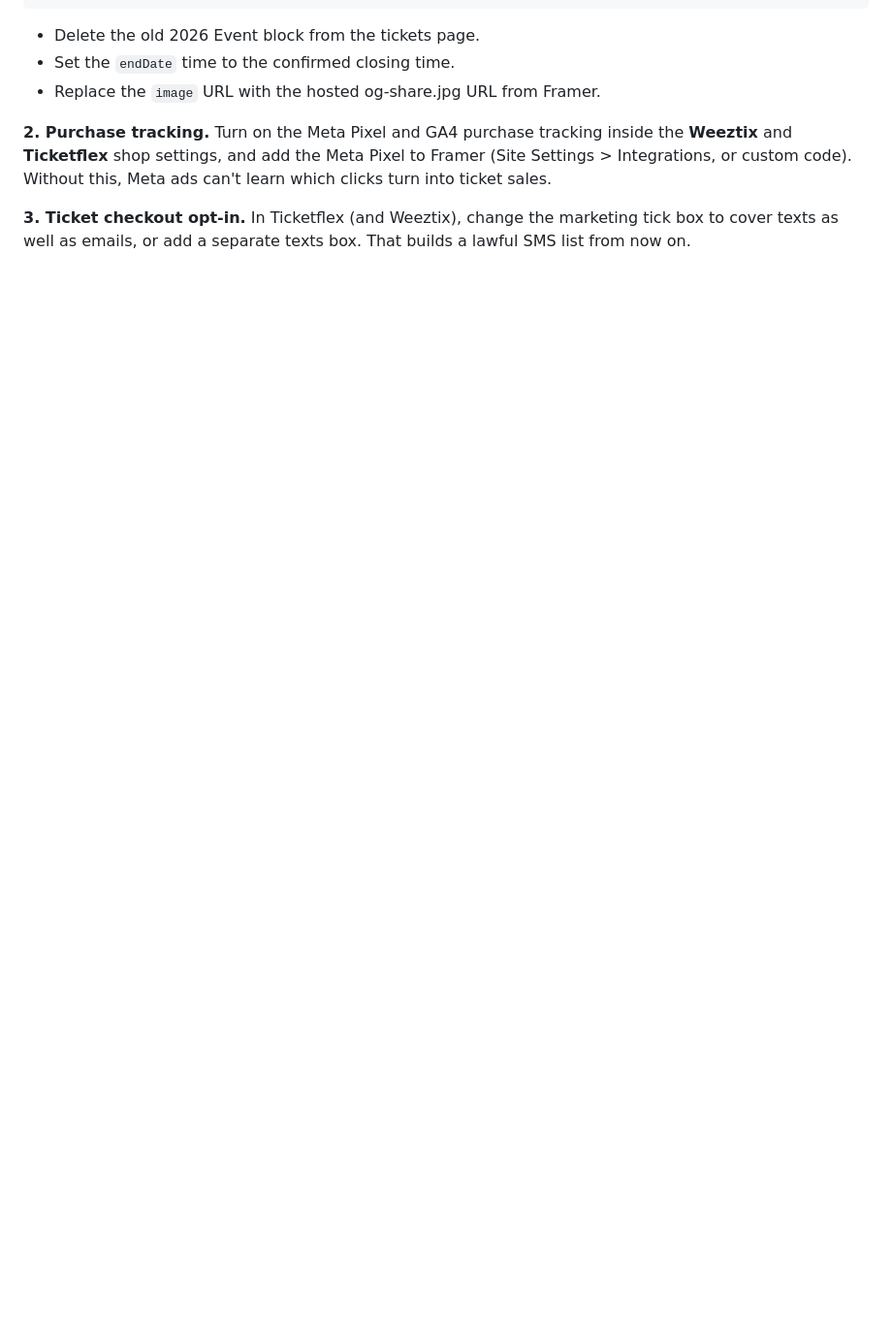
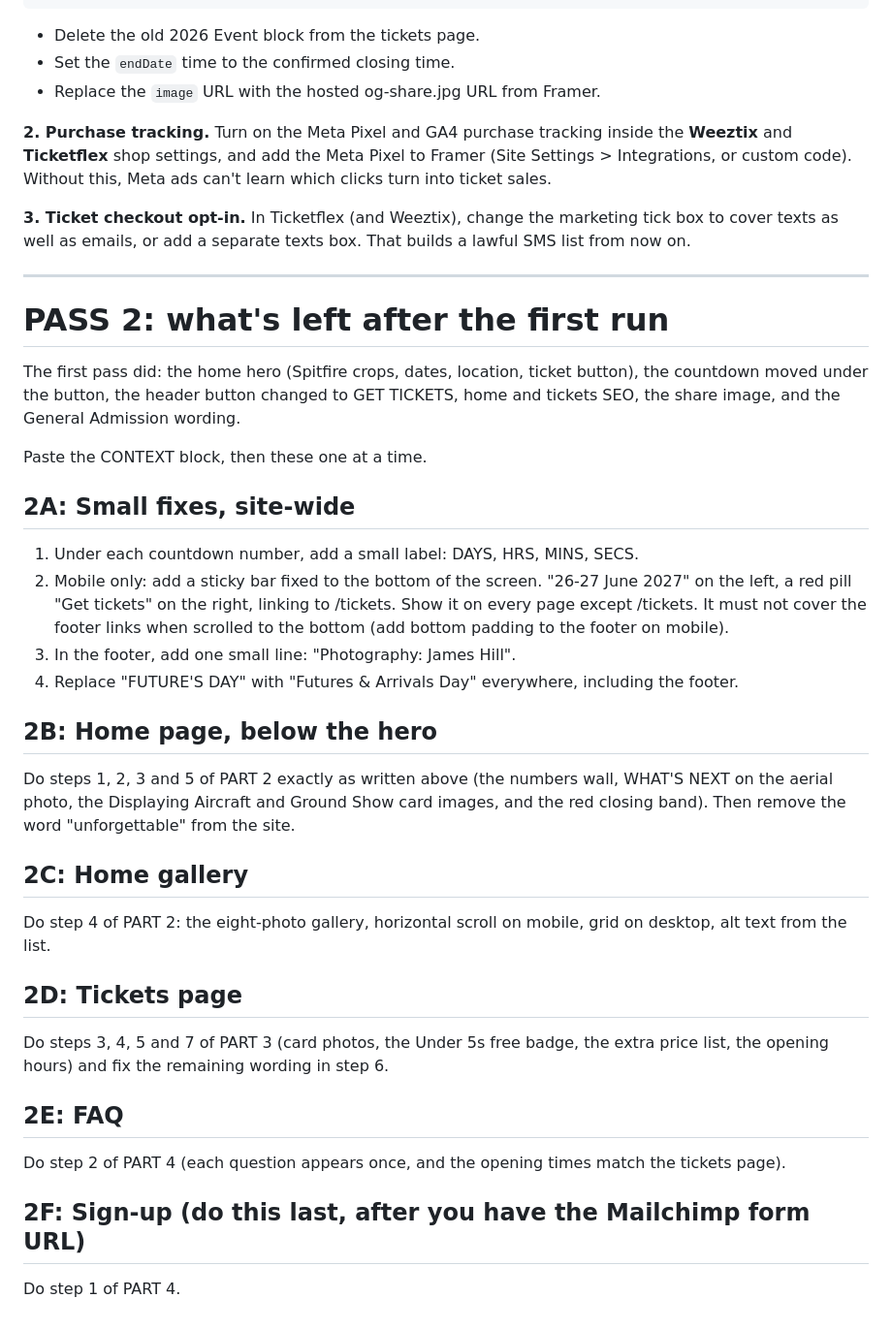
Before and after one commit to pigpenproductions/airshow-marketing, a Markdown page: website/framer-ai-prompt.md, the part around the change. Shown at 97% size. Rendered like a GitHub page; blank space fills up the shorter version.

Commit message:
Framer prompt: add pass 2 for the unfinished items
Co-Authored-By: Claude Opus 5.5 <noreply@anthropic.com>
Claude-Session: https://claude.ai/code/session_01RYv22kBDRZPB5vTuR4e7go

```diff
--- a/website/framer-ai-prompt.md
+++ b/website/framer-ai-prompt.md
@@ -166,3 +166,39 @@ Photography credit: "Photography: James Hill". Put it once in the footer.
 **2. Purchase tracking.** Turn on the Meta Pixel and GA4 purchase tracking inside the **Weeztix** and **Ticketflex** shop settings, and add the Meta Pixel to Framer (Site Settings > Integrations, or custom code). Without this, Meta ads can't learn which clicks turn into ticket sales.
 
 **3. Ticket checkout opt-in.** In Ticketflex (and Weeztix), change the marketing tick box to cover texts as well as emails, or add a separate texts box. That builds a lawful SMS list from now on.
+
+---
+
+# PASS 2: what's left after the first run
+
+The first pass did: the home hero (Spitfire crops, dates, location, ticket button), the countdown moved under the button,
+the header button changed to GET TICKETS, home and tickets SEO, the share image, and the General Admission wording.
+
+Paste the CONTEXT block, then these one at a time.
+
+## 2A: Small fixes, site-wide
+
+1. Under each countdown number, add a small label: DAYS, HRS, MINS, SECS.
+2. Mobile only: add a sticky bar fixed to the bottom of the screen. "26-27 June 2027" on the left, a red pill "Get tickets" on the right, linking to /tickets. Show it on every page except /tickets. It must not cover the footer links when scrolled to the bottom (add bottom padding to the footer on mobile).
+3. In the footer, add one small line: "Photography: James Hill".
+4. Replace "FUTURE'S DAY" with "Futures & Arrivals Day" everywhere, including the footer.
+
+## 2B: Home page, below the hero
+
+Do steps 1, 2, 3 and 5 of PART 2 exactly as written above (the numbers wall, WHAT'S NEXT on the aerial photo, the Displaying Aircraft and Ground Show card images, and the red closing band). Then remove the word "unforgettable" from the site.
+
+## 2C: Home gallery
+
+Do step 4 of PART 2: the eight-photo gallery, horizontal scroll on mobile, grid on desktop, alt text from the list.
+
+## 2D: Tickets page
+
+Do steps 3, 4, 5 and 7 of PART 3 (card photos, the Under 5s free badge, the extra price list, the opening hours) and fix the remaining wording in step 6.
+
+## 2E: FAQ
+
+Do step 2 of PART 4 (each question appears once, and the opening times match the tickets page).
+
+## 2F: Sign-up (do this last, after you have the Mailchimp form URL)
+
+Do step 1 of PART 4.
```
